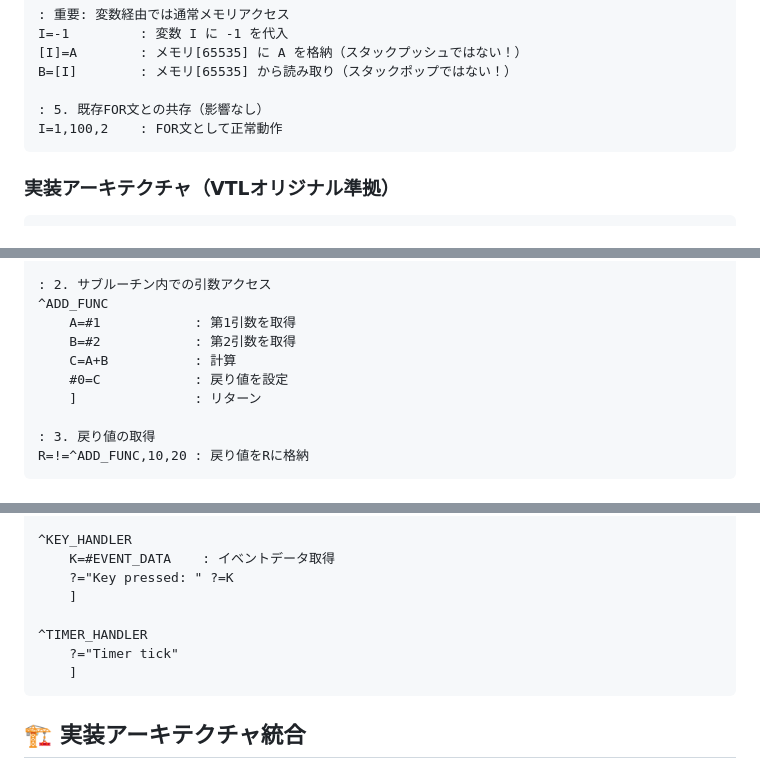
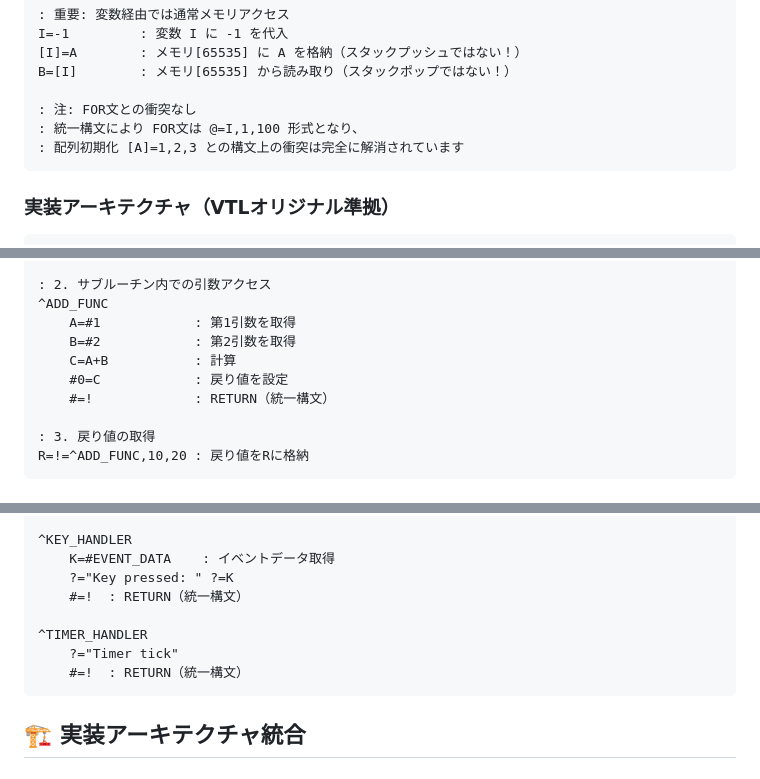
Before and after one commit to kkismd/grid-worker, a Markdown page: CORE_EXTENSIONS.md, 3 parts joined by grey strips. Drawn GitHub-style.

````diff
--- a/CORE_EXTENSIONS.md
+++ b/CORE_EXTENSIONS.md
@@ -57,8 +57,9 @@ I=-1         : 変数 I に -1 を代入
 [I]=A        : メモリ[65535] に A を格納（スタックプッシュではない！）
 B=[I]        : メモリ[65535] から読み取り（スタックポップではない！）
 
-: 5. 既存FOR文との共存（影響なし）
-I=1,100,2    : FOR文として正常動作
+: 注: FOR文との衝突なし
+: 統一構文により FOR文は @=I,1,100 形式となり、
+: 配列初期化 [A]=1,2,3 との構文上の衝突は完全に解消されています
 ```
 
 ### 実装アーキテクチャ（VTLオリジナル準拠）
@@ -446,7 +459,7 @@ P=&41=$A,$B     : 文字列検索（位置を返す）
     B=#2            : 第2引数を取得
     C=A+B           : 計算
     #0=C            : 戻り値を設定
-    ]               : リターン
+    #=!             : RETURN（統一構文）
 
 : 3. 戻り値の取得
 R=!=^ADD_FUNC,10,20 : 戻り値をRに格納
@@ -482,11 +495,11 @@ A=[P+1]         : 構造体.field1 を読み取り → A=200
 ^KEY_HANDLER
     K=#EVENT_DATA    : イベントデータ取得
     ?="Key pressed: " ?=K
-    ]
+    #=!  : RETURN（統一構文）
 
 ^TIMER_HANDLER
     ?="Timer tick"
-    ]
+    #=!  : RETURN（統一構文）
 ```
 
 ## 🏗️ 実装アーキテクチャ統合
````
Also changed, not shown: other parts of CORE_EXTENSIONS.md (+27 -15 lines).
